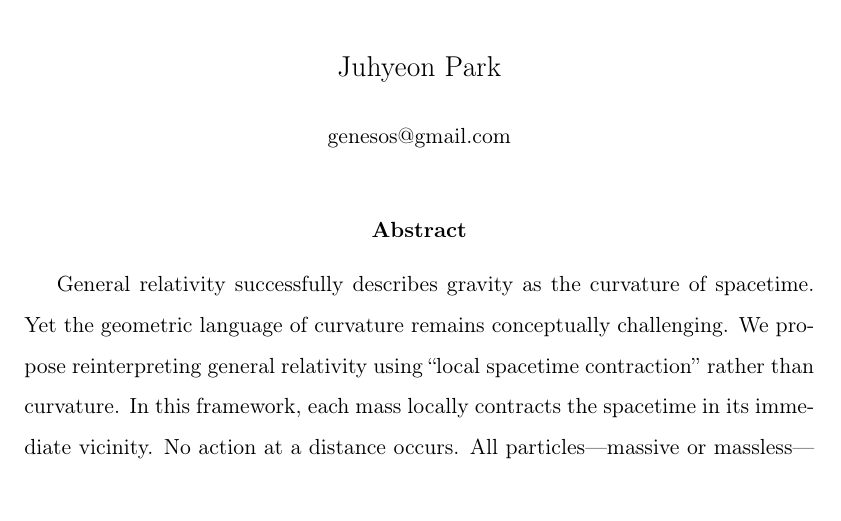
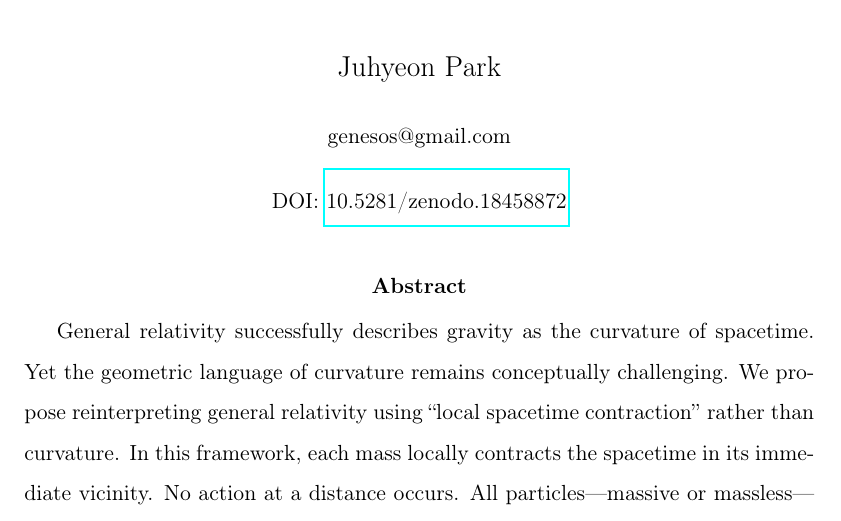
Before and after one commit to the-gravity-reduction-hypothesis/the-gravity-reduction-hypothesis, a LaTeX paper (result_en.tex): part of page 1 of 28, cut so that both start at the same text. Compiled offline with pdfLaTeX.

Commit message:
apply https://doi.org/10.5281/zenodo.18458872

```diff
--- a/result_en.tex
+++ b/result_en.tex
@@ -27,7 +27,7 @@
 \newtheorem{example}[theorem]{Example}
 
 \title{\textbf{The Gravity Reduction Hypothesis:\\Contraction-based Neo-Cosmology}}
-\author{Juhyeon Park\\[0.5em]\small genesos@gmail.com}
+\author{Juhyeon Park\\[0.5em]\small genesos@gmail.com\\[0.5em]\small DOI: \href{https://doi.org/10.5281/zenodo.18458872}{10.5281/zenodo.18458872}}
 \date{}
 
 \begin{document}
```
Also changed, not shown: result_kr.tex (+1 -1 lines), README.md, result_en.pdf, result_kr.pdf, 2 other files.
